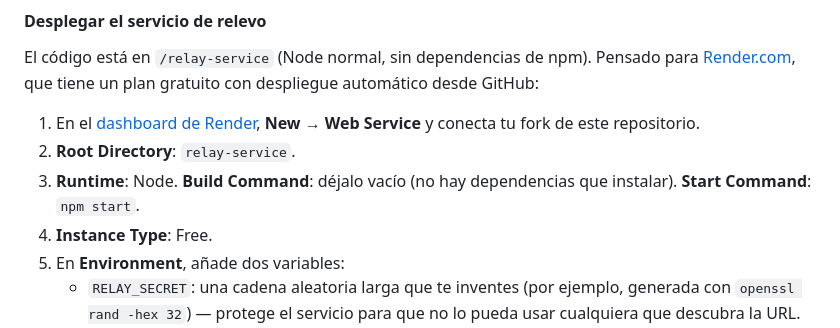
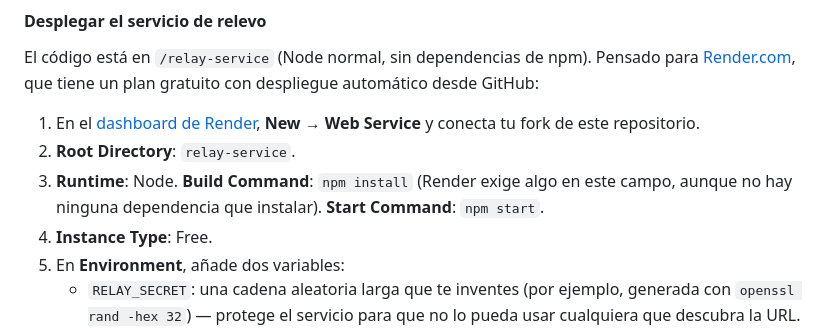
Before and after one commit to jagalile/podbridge, a Markdown page: README.md, the part around the change. Drawn GitHub-style.

Commit message:
Corrige la instrucción de Build Command en Render (el campo es obligatorio)
Render no deja dejar ese campo vacío aunque no haya nada que instalar —
npm install es la forma más simple de rellenarlo sin que haga nada útil.

Co-Authored-By: Claude Sonnet 5 <noreply@anthropic.com>

```diff
--- a/README.md
+++ b/README.md
@@ -402,8 +402,9 @@ gratuito con despliegue automático desde GitHub:
 1. En el [dashboard de Render](https://dashboard.render.com), **New →
    Web Service** y conecta tu fork de este repositorio.
 2. **Root Directory**: `relay-service`.
-3. **Runtime**: Node. **Build Command**: déjalo vacío (no hay
-   dependencias que instalar). **Start Command**: `npm start`.
+3. **Runtime**: Node. **Build Command**: `npm install` (Render exige
+   algo en este campo, aunque no hay ninguna dependencia que instalar).
+   **Start Command**: `npm start`.
 4. **Instance Type**: Free.
 5. En **Environment**, añade dos variables:
    - `RELAY_SECRET`: una cadena aleatoria larga que te inventes (por
```
